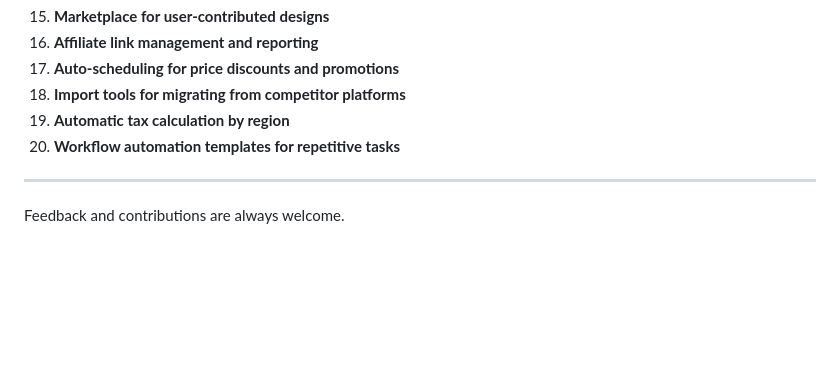
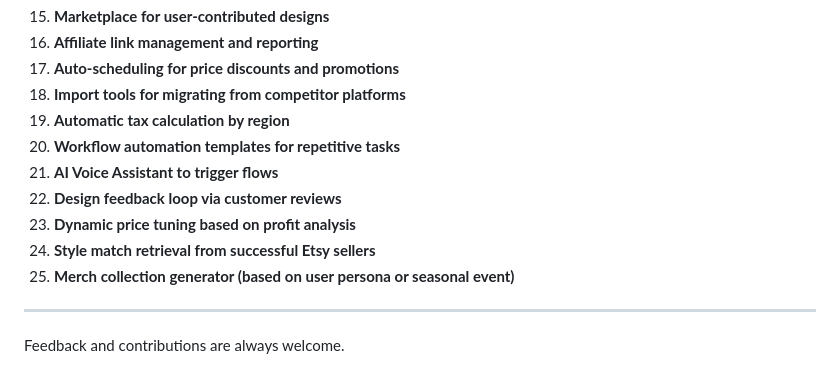
Before and after one commit to meistro57/printify-pilot, a Markdown page: roadmap.md, the part around the change. GitHub-like rendering; blank space fills up the shorter version.

Commit message:
Expand roadmap with future upgrades

```diff
--- a/roadmap.md
+++ b/roadmap.md
@@ -24,6 +24,11 @@ This roadmap lists proposed enhancements for Printify Pilot. Each feature may be
 18. **Import tools for migrating from competitor platforms**
 19. **Automatic tax calculation by region**
 20. **Workflow automation templates for repetitive tasks**
+21. **AI Voice Assistant to trigger flows**
+22. **Design feedback loop via customer reviews**
+23. **Dynamic price tuning based on profit analysis**
+24. **Style match retrieval from successful Etsy sellers**
+25. **Merch collection generator (based on user persona or seasonal event)**
 
 ---
 
```
